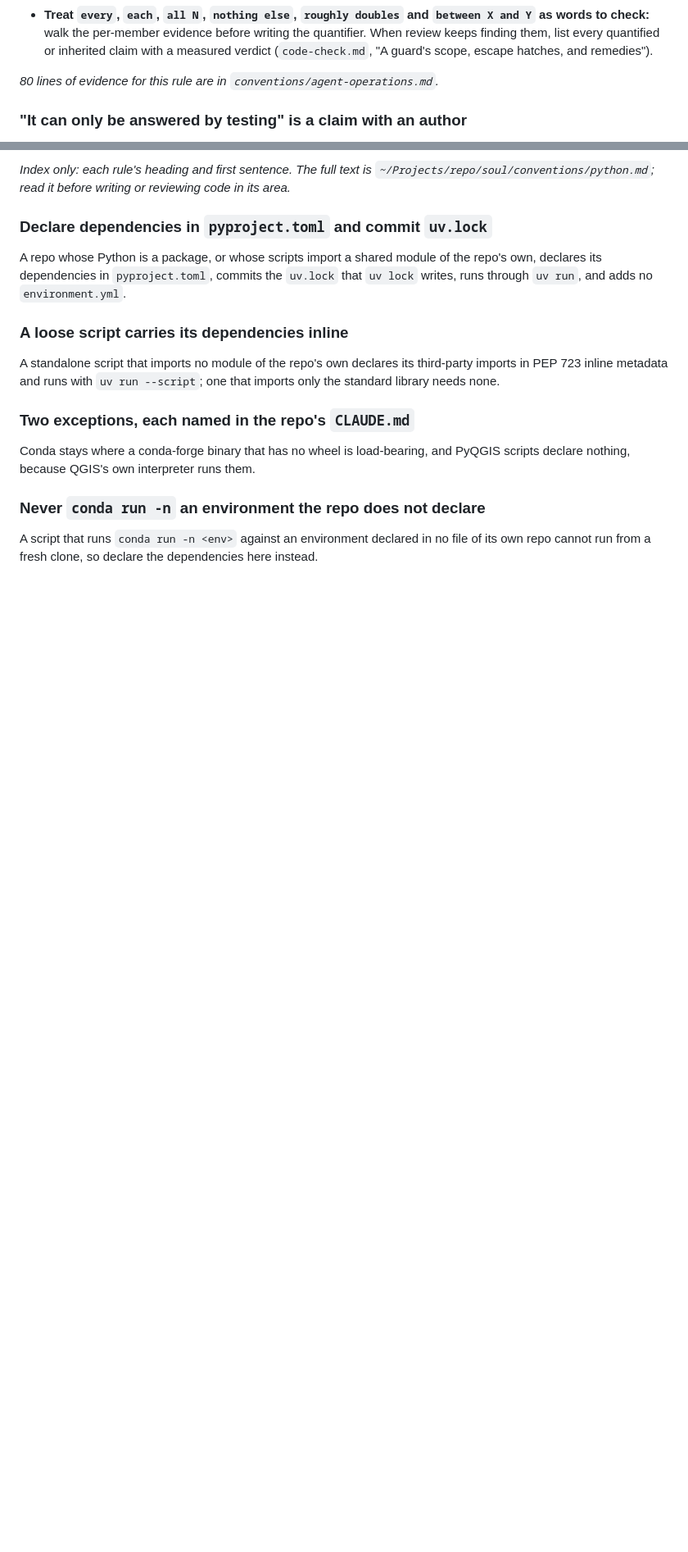
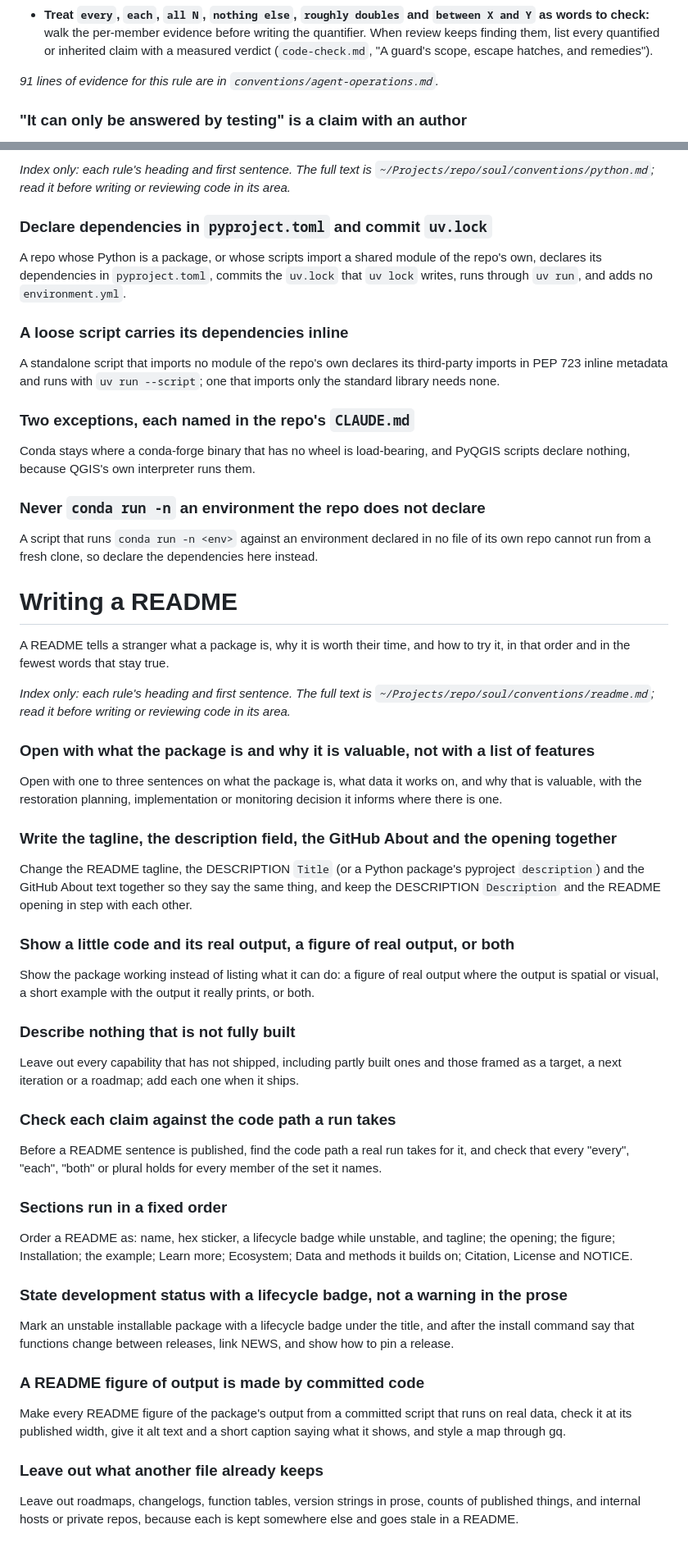
Before and after one commit to NewGraphEnvironment/stac_floodplains_bc, a Markdown page: CLAUDE.md, 2 parts joined by grey strips. Shown at 82% size. Drawn GitHub-style; blank space fills up the shorter version.

Commit message:
Sync CLAUDE.md with current soul conventions
Regenerates the section below the soul marker. Content above the marker
is unchanged.

Source: soul origin/main@0e63dcb

Co-Authored-By: Claude Opus 5 <noreply@anthropic.com>

```diff
--- a/CLAUDE.md
+++ b/CLAUDE.md
@@ -769,7 +769,7 @@ check is almost always to read the thing the prose describes.
   keeps finding them, list every quantified or inherited claim with a measured verdict
   (`code-check.md`, "A guard's scope, escape hatches, and remedies").
 
-*80 lines of evidence for this rule are in `conventions/agent-operations.md`.*
+*91 lines of evidence for this rule are in `conventions/agent-operations.md`.*
 
 ### "It can only be answered by testing" is a claim with an author
 
@@ -2691,3 +2691,35 @@ Conda stays where a conda-forge binary that has no wheel is load-bearing, and Py
 
 ### Never `conda run -n` an environment the repo does not declare
 A script that runs `conda run -n <env>` against an environment declared in no file of its own repo cannot run from a fresh clone, so declare the dependencies here instead.
+
+# Writing a README
+A README tells a stranger what a package is, why it is worth their time, and how to try it, in that order and in the fewest words that stay true.
+
+*Index only: each rule's heading and first sentence. The full text is `~/Projects/repo/soul/conventions/readme.md`; read it before writing or reviewing code in its area.*
+
+### Open with what the package is and why it is valuable, not with a list of features
+Open with one to three sentences on what the package is, what data it works on, and why that is valuable, with the restoration planning, implementation or monitoring decision it informs where there is one.
+
+### Write the tagline, the description field, the GitHub About and the opening together
+Change the README tagline, the DESCRIPTION `Title` (or a Python package's pyproject `description`) and the GitHub About text together so they say the same thing, and keep the DESCRIPTION `Description` and the README opening in step with each other.
+
+### Show a little code and its real output, a figure of real output, or both
+Show the package working instead of listing what it can do: a figure of real output where the output is spatial or visual, a short example with the output it really prints, or both.
+
+### Describe nothing that is not fully built
+Leave out every capability that has not shipped, including partly built ones and those framed as a target, a next iteration or a roadmap; add each one when it ships.
+
+### Check each claim against the code path a run takes
+Before a README sentence is published, find the code path a real run takes for it, and check that every "every", "each", "both" or plural holds for every member of the set it names.
+
+### Sections run in a fixed order
+Order a README as: name, hex sticker, a lifecycle badge while unstable, and tagline; the opening; the figure; Installation; the example; Learn more; Ecosystem; Data and methods it builds on; Citation, License and NOTICE.
+
+### State development status with a lifecycle badge, not a warning in the prose
+Mark an unstable installable package with a lifecycle badge under the title, and after the install command say that functions change between releases, link NEWS, and show how to pin a release.
+
+### A README figure of output is made by committed code
+Make every README figure of the package's output from a committed script that runs on real data, check it at its published width, give it alt text and a short caption saying what it shows, and style a map through gq.
+
+### Leave out what another file already keeps
+Leave out roadmaps, changelogs, function tables, version strings in prose, counts of published things, and internal hosts or private repos, because each is kept somewhere else and goes stale in a README.
```
